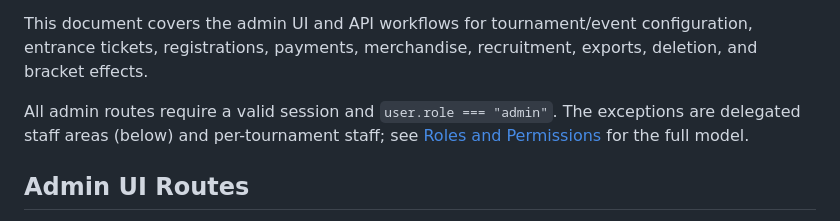
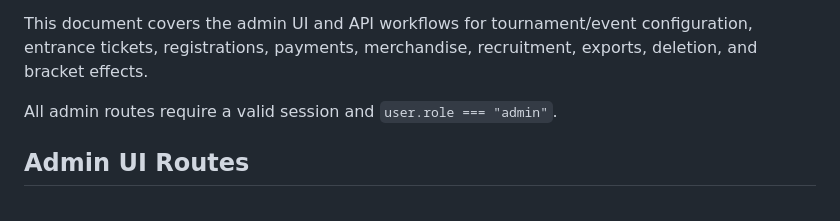
Before and after one commit to Russelrip/QuestEsports, a Markdown page: docs/admin-operations.md, the part around the change. Rendered like a GitHub page.

```diff
--- a/docs/admin-operations.md
+++ b/docs/admin-operations.md
@@ -10,7 +10,7 @@
 
 This document covers the admin UI and API workflows for tournament/event configuration, entrance tickets, registrations, payments, merchandise, recruitment, exports, deletion, and bracket effects.
 
-All admin routes require a valid session and `user.role === "admin"`. The exceptions are delegated staff areas (below) and per-tournament staff; see [Roles and Permissions](./roles-and-permissions.md) for the full model.
+All admin routes require a valid session and `user.role === "admin"`.
 
 ## Admin UI Routes
 
```
Also changed, not shown: docs/roles-and-permissions.md (+20 -3 lines).
